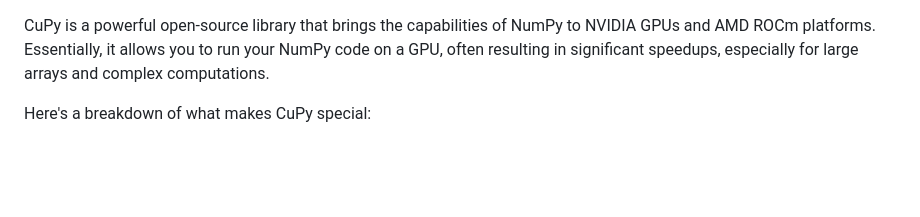
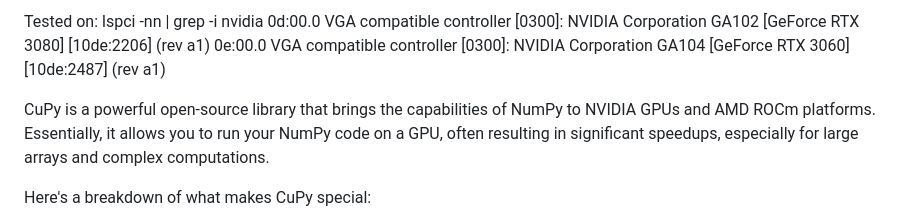
Before and after one commit to danindiana/python_GPT, a Markdown page: cupy/readme.md, the part around the change. Rendered like a GitHub page; blank space fills up the shorter version.

```diff
--- a/cupy/readme.md
+++ b/cupy/readme.md
@@ -1,3 +1,9 @@
+Tested on:
+lspci -nn | grep -i nvidia
+0d:00.0 VGA compatible controller [0300]: NVIDIA Corporation GA102 [GeForce RTX 3080] [10de:2206] (rev a1)
+0e:00.0 VGA compatible controller [0300]: NVIDIA Corporation GA104 [GeForce RTX 3060] [10de:2487] (rev a1)
+
+
 CuPy is a powerful open-source library that brings the capabilities of NumPy to NVIDIA GPUs and AMD ROCm platforms.  Essentially, it allows you to run your NumPy code on a GPU, often resulting in significant speedups, especially for large arrays and complex computations.
 
 Here's a breakdown of what makes CuPy special:
```
